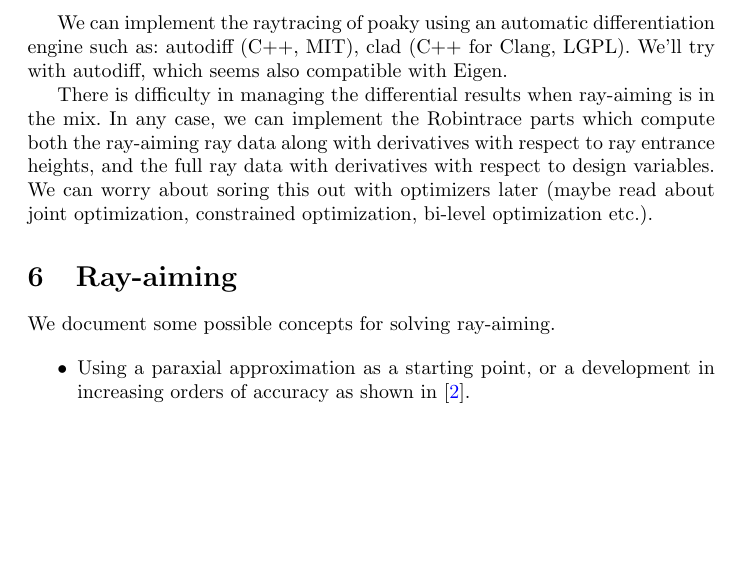
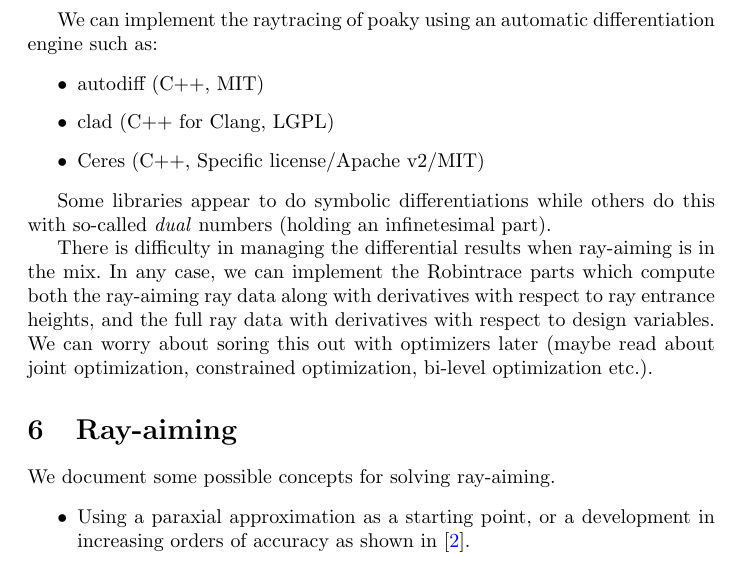
Before and after one commit to thomashoullier/robintrace-arch, a LaTeX paper (main.tex, which reads sections/differential.tex): part of page 6 of 8, cut so that both start at the same text, the shorter picture padded with empty space. Compiled offline with pdfLaTeX.

Commit message:
added list of automatic differentiation libraries

```diff
--- a/sections/differential.tex
+++ b/sections/differential.tex
@@ -16,8 +16,16 @@ computations for the MF.
 \end{itemize}
 
 We can implement the raytracing of poaky using an automatic differentiation
-engine such as: autodiff (C++, MIT), clad (C++ for Clang, LGPL). We'll try
-with autodiff, which seems also compatible with Eigen.
+engine such as:
+
+\begin{itemize}
+\item autodiff (C++, MIT)
+\item clad (C++ for Clang, LGPL)
+\item Ceres (C++, Specific license/Apache v2/MIT)
+\end{itemize}
+
+Some libraries appear to do symbolic differentiations while others do
+this with so-called \emph{dual} numbers (holding an infinetesimal part).
 
 There is difficulty in managing the differential results when ray-aiming is
 in the mix. In any case, we can implement the Robintrace parts which
```
